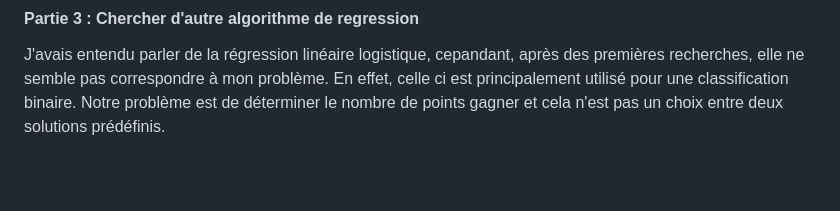
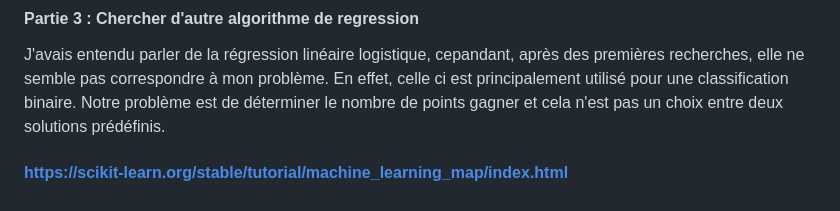
Before and after one commit to benjamin-milhet/F1_Machine_Learning, a Markdown page: README.md, the part around the change. GitHub-like rendering; blank space fills up the shorter version.

```diff
--- a/README.md
+++ b/README.md
@@ -98,3 +98,5 @@ Les différentes variables qui me semble importante sont le circuit, l'écurie a
 
 #### Partie 3 : Chercher d'autre algorithme de regression
 J'avais entendu parler de la régression linéaire logistique, cepandant, après des premières recherches, elle ne semble pas correspondre à mon problème. En effet, celle ci est principalement utilisé pour une classification binaire. Notre problème est de déterminer le nombre de points gagner et cela n'est pas un choix entre deux solutions prédéfinis.
+
+#### https://scikit-learn.org/stable/tutorial/machine_learning_map/index.html
```
